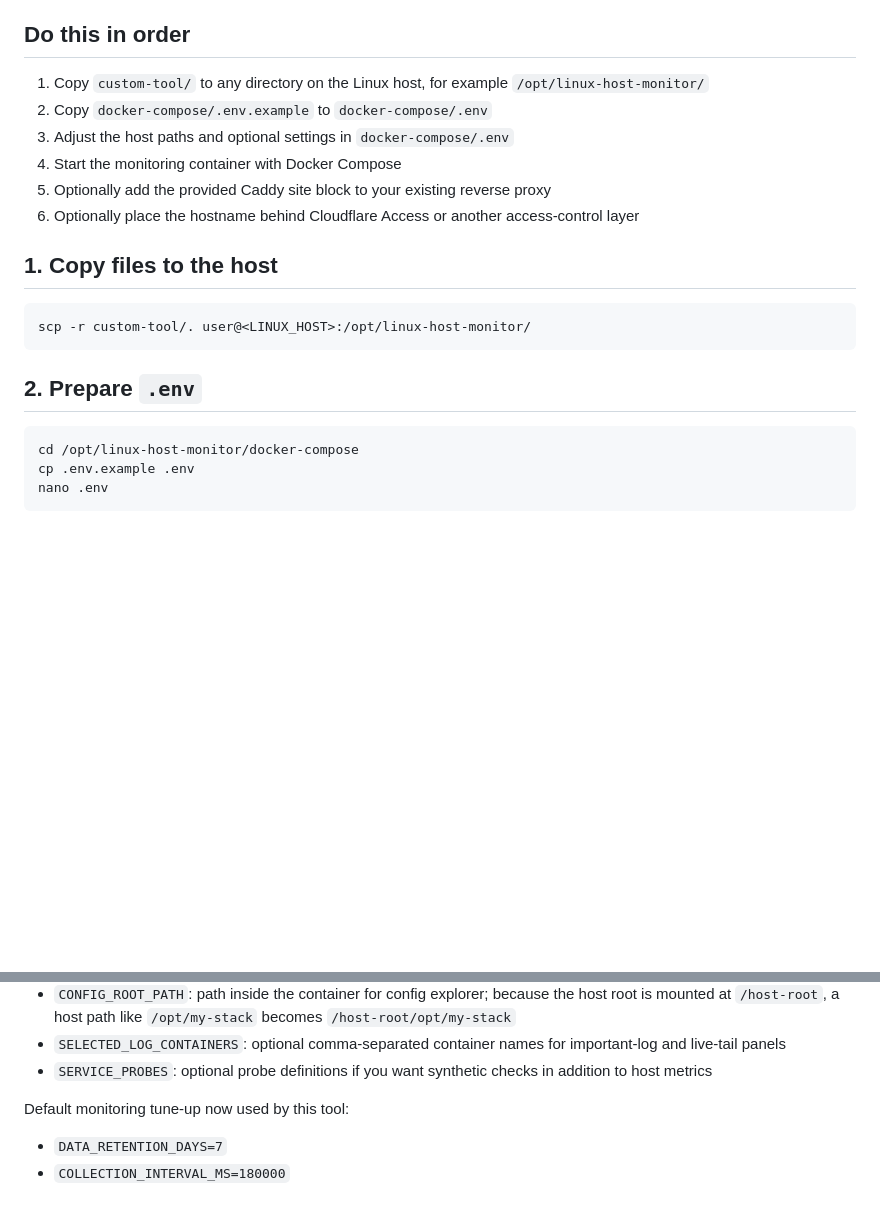
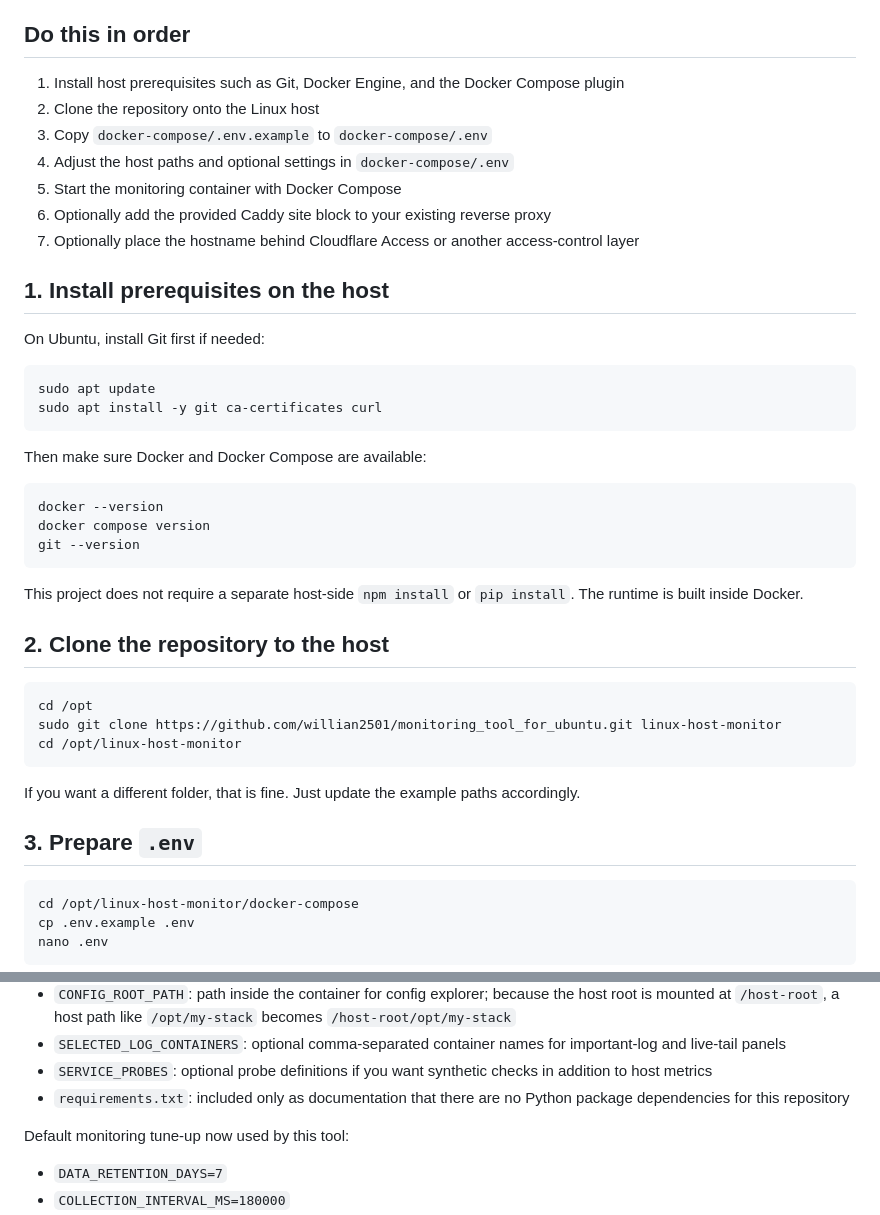
Before and after one commit to willian2501/monitoring_tool_for_ubuntu, a Markdown page: Setup_custom_tool.md, 2 parts joined by grey strips. Rendered like a GitHub page; blank space fills up the shorter version.

````diff
--- a/Setup_custom_tool.md
+++ b/Setup_custom_tool.md
@@ -23,20 +23,44 @@ This published setup uses:
 
 ## Do this in order
 
-1. Copy `custom-tool/` to any directory on the Linux host, for example `/opt/linux-host-monitor/`
-2. Copy `docker-compose/.env.example` to `docker-compose/.env`
-3. Adjust the host paths and optional settings in `docker-compose/.env`
-4. Start the monitoring container with Docker Compose
-5. Optionally add the provided Caddy site block to your existing reverse proxy
-6. Optionally place the hostname behind Cloudflare Access or another access-control layer
+1. Install host prerequisites such as Git, Docker Engine, and the Docker Compose plugin
+2. Clone the repository onto the Linux host
+3. Copy `docker-compose/.env.example` to `docker-compose/.env`
+4. Adjust the host paths and optional settings in `docker-compose/.env`
+5. Start the monitoring container with Docker Compose
+6. Optionally add the provided Caddy site block to your existing reverse proxy
+7. Optionally place the hostname behind Cloudflare Access or another access-control layer
 
-## 1. Copy files to the host
+## 1. Install prerequisites on the host
+
+On Ubuntu, install Git first if needed:
 
 ```bash
-scp -r custom-tool/. user@<LINUX_HOST>:/opt/linux-host-monitor/
+sudo apt update
+sudo apt install -y git ca-certificates curl
 ```
 
-## 2. Prepare `.env`
+Then make sure Docker and Docker Compose are available:
+
+```bash
+docker --version
+docker compose version
+git --version
+```
+
+This project does not require a separate host-side `npm install` or `pip install`. The runtime is built inside Docker.
+
+## 2. Clone the repository to the host
+
+```bash
+cd /opt
+sudo git clone https://github.com/willian2501/monitoring_tool_for_ubuntu.git linux-host-monitor
+cd /opt/linux-host-monitor
+```
+
+If you want a different folder, that is fine. Just update the example paths accordingly.
+
+## 3. Prepare `.env`
 
 ```bash
 cd /opt/linux-host-monitor/docker-compose
@@ -67,6 +91,7 @@ Key settings:
 - `CONFIG_ROOT_PATH`: path inside the container for config explorer; because the host root is mounted at `/host-root`, a host path like `/opt/my-stack` becomes `/host-root/opt/my-stack`
 - `SELECTED_LOG_CONTAINERS`: optional comma-separated container names for important-log and live-tail panels
 - `SERVICE_PROBES`: optional probe definitions if you want synthetic checks in addition to host metrics
+- `requirements.txt`: included only as documentation that there are no Python package dependencies for this repository
 
 Default monitoring tune-up now used by this tool:
 
````
Also changed, not shown: other parts of Setup_custom_tool.md (+11 -4 lines), README.md (+80 -6 lines).
